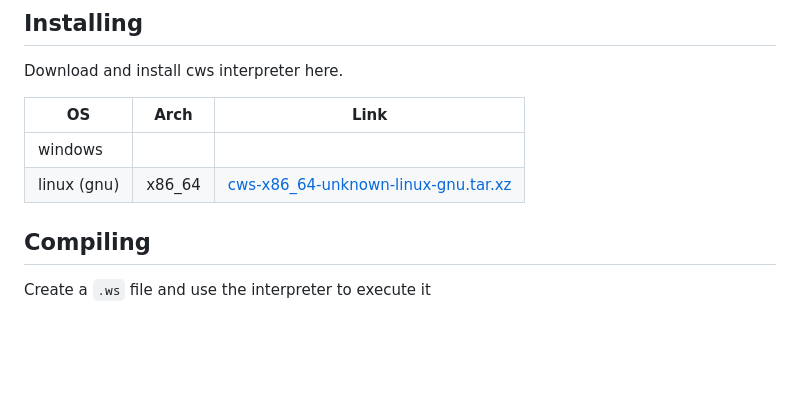
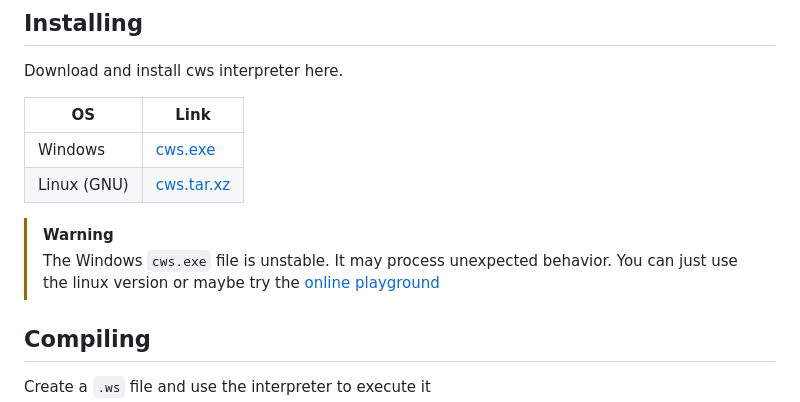
Before and after one commit to agus-wesly/cws-lang, a Markdown page: README.md, the part around one of its changes. GitHub-like rendering; blank space fills up the shorter version.

```diff
--- a/README.md
+++ b/README.md
@@ -61,11 +64,13 @@ CWS is a toy scripting programming language created for learning purposes. CWS i
 
 Download and install cws interpreter here.
 
-| OS           | Arch    | Link
-|--------------|---------|-------
-| windows      |         | []() |
-| linux (gnu)  | x86_64  | [cws-x86_64-unknown-linux-gnu.tar.xz](https://raw.githubusercontent.com/agus-wesly/cws-lang/refs/heads/main/cws.tar.gz) |
+| OS           | Link                                                                                           |
+|--------------|------------------------------------------------------------------------------------------------|
+| Windows      | [cws.exe](https://raw.githubusercontent.com/agus-wesly/cws-lang/refs/heads/main/cws.exe)      |
+| Linux (GNU)  | [cws.tar.xz](https://raw.githubusercontent.com/agus-wesly/cws-lang/refs/heads/main/cws.tar.gz) |
 
+> [!WARNING]
+> The Windows `cws.exe` file is unstable. It may process unexpected behavior. You can just use the linux version or maybe try the [online playground](https://agus-wesly.github.io/cws-lang)
 
 ## Compiling
 
```
Also changed, not shown: other parts of README.md (+3 -0 lines).
